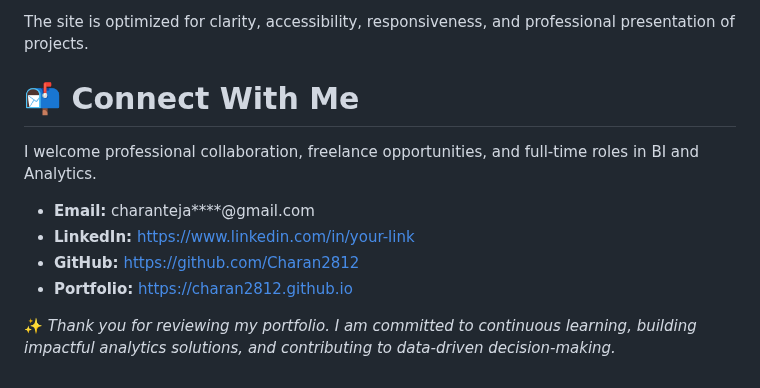
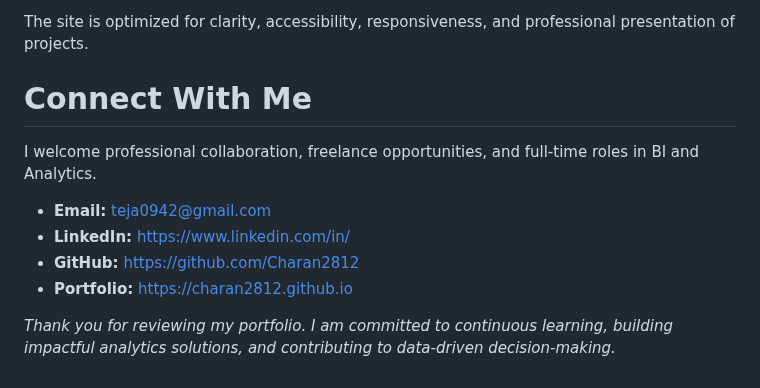
Before and after one commit to Charan2812/Charan2812.github.io, a Markdown page: README.md, the part around one of its changes. Rendered like a GitHub page.

```diff
--- a/README.md
+++ b/README.md
@@ -120,13 +120,13 @@ This repository contains the source code for my GitHub Pages portfolio website:
 
 The site is optimized for clarity, accessibility, responsiveness, and professional presentation of projects.
 
-# 📬 Connect With Me
+# Connect With Me
 
 I welcome professional collaboration, freelance opportunities, and full-time roles in BI and Analytics.
 
-- **Email:** charanteja****@gmail.com
-- **LinkedIn:** https://www.linkedin.com/in/your-link
+- **Email:** teja0942@gmail.com
+- **LinkedIn:** [https://www.linkedin.com/in/  ](https://www.linkedin.com/in/peruboinacharanteja/)
 - **GitHub:** https://github.com/Charan2812
 - **Portfolio:** https://charan2812.github.io
 
-✨ *Thank you for reviewing my portfolio. I am committed to continuous learning, building impactful analytics solutions, and contributing to data-driven decision-making.*
+*Thank you for reviewing my portfolio. I am committed to continuous learning, building impactful analytics solutions, and contributing to data-driven decision-making.*
```
Also changed, not shown: other parts of README.md (+16 -16 lines).
